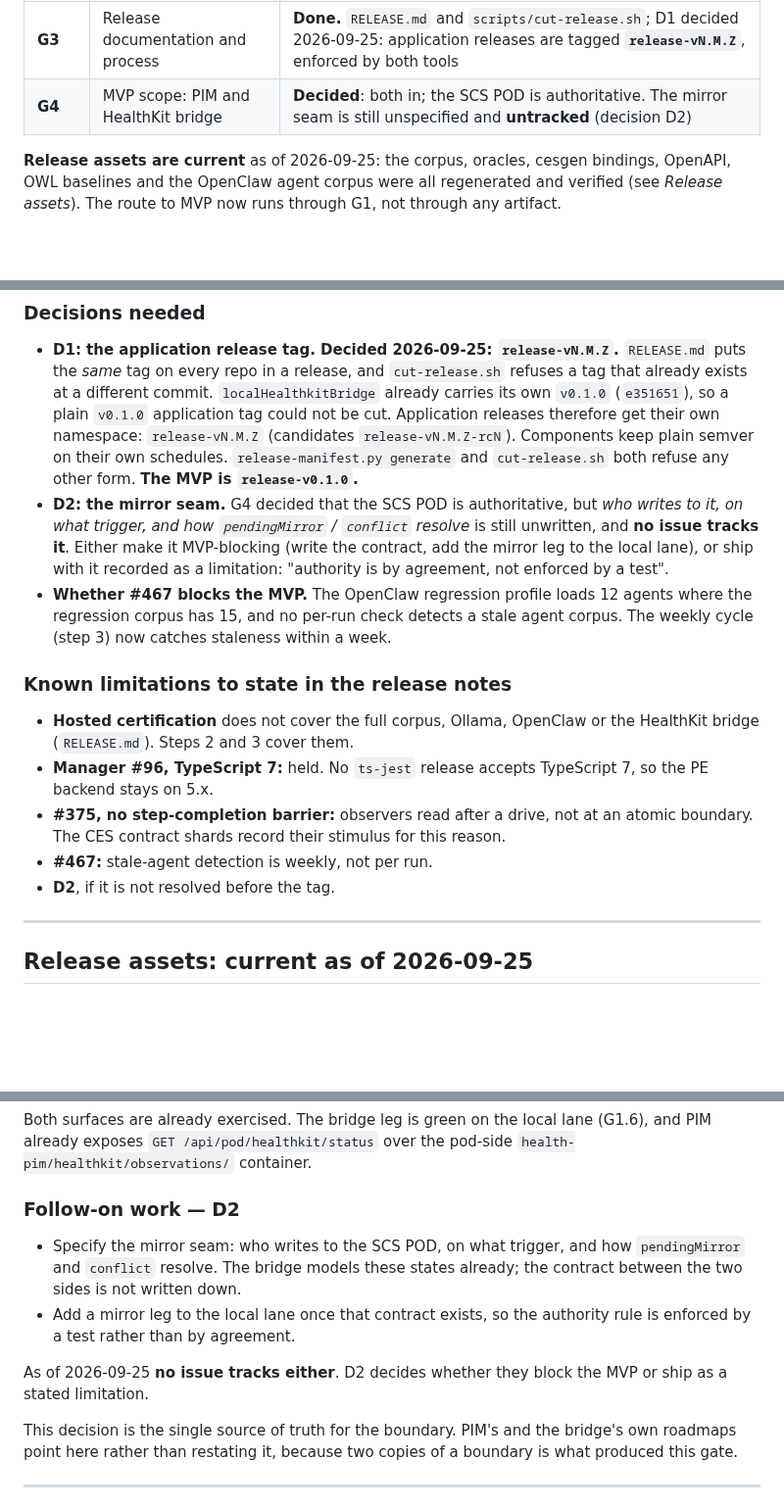
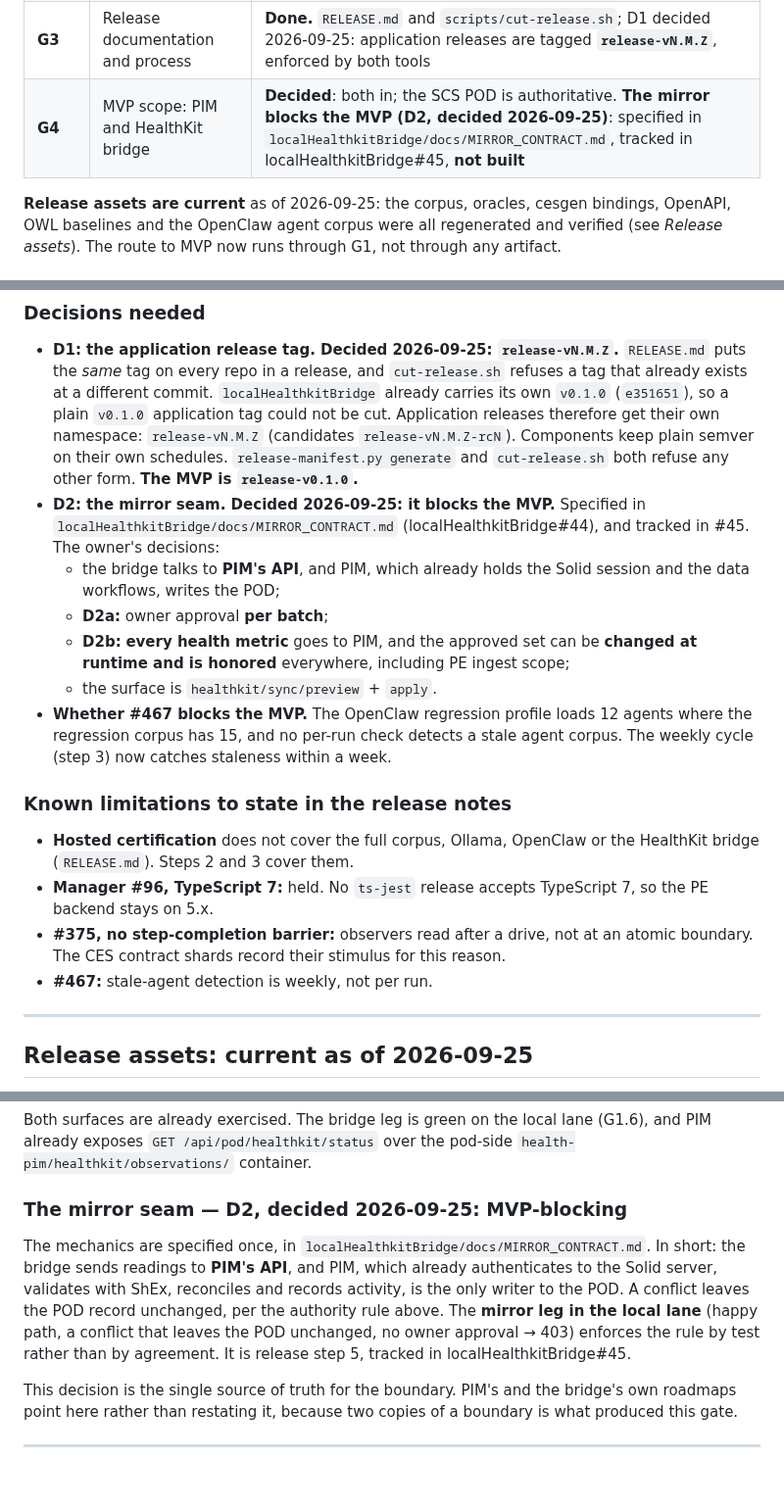
Before and after one commit to jateeter/RealityEngine_CI, a Markdown page: docs/MVP_ROADMAP.md, 3 parts joined by grey strips. Shown at 98% size. Rendered like a GitHub page; blank space fills up the shorter version.

Commit message:
MVP roadmap: D2 decided, the HealthKit mirror blocks the MVP (#472)
The owner decided 2026-09-25: the mirror is MVP-blocking. The bridge talks to
PIM's API and PIM writes the POD; approval per batch (D2a); every health metric,
with a runtime approved set honored everywhere (D2b); preview + apply.
Specified in localHealthkitBridge docs/MIRROR_CONTRACT.md, tracked in
localHealthkitBridge#45. Step 5 becomes "build the mirror", done when the
local-lane mirror leg is green.

Co-authored-by: Claude Opus 5.5 <noreply@anthropic.com>

```diff
--- a/docs/MVP_ROADMAP.md
+++ b/docs/MVP_ROADMAP.md
@@ -16,7 +16,7 @@ released, and is the place to record gate status as it changes.
 | **G1** | Certification runs and passes on every merge to main | **REGRESSED**. The nightly has been red for 15 nights, 2026-09-11 through 2026-09-25; last green 2026-09-10 (`cac03f01`). Two of the four failing stages share one cause, fixed after the last run; two are open engine disagreements. See *G1 status, 2026-09-25* |
 | **G2** | Versions pinned across repos, reproducibly | **Tooling done; the pin is stale.** `releases/v0.1.0-rc1.json` is from 2026-08-09, covers 8 repos, and predates G4. A run now builds, and so pins, **10**. Re-pin from a green run (release step 7) |
 | **G3** | Release documentation and process | **Done.** `RELEASE.md` and `scripts/cut-release.sh`; D1 decided 2026-09-25: application releases are tagged **`release-vN.M.Z`**, enforced by both tools |
-| **G4** | MVP scope: PIM and HealthKit bridge | **Decided**: both in; the SCS POD is authoritative. The mirror seam is still unspecified and **untracked** (decision D2) |
+| **G4** | MVP scope: PIM and HealthKit bridge | **Decided**: both in; the SCS POD is authoritative. **The mirror blocks the MVP (D2, decided 2026-09-25)**: specified in `localHealthkitBridge/docs/MIRROR_CONTRACT.md`, tracked in localHealthkitBridge#45, **not built** |
 
 **Release assets are current** as of 2026-09-25: the corpus, oracles, cesgen
 bindings, OpenAPI, OWL baselines and the OpenClaw agent corpus were all
@@ -55,11 +55,15 @@ done when that proof exists, not when the work behind it merges.
   Components keep plain semver on their own schedules. `release-manifest.py
   generate` and `cut-release.sh` both refuse any other form. **The MVP is
   `release-v0.1.0`.**
-- **D2: the mirror seam.** G4 decided that the SCS POD is authoritative, but *who
-  writes to it, on what trigger, and how `pendingMirror` / `conflict` resolve* is
-  still unwritten, and **no issue tracks it**. Either make it MVP-blocking (write
-  the contract, add the mirror leg to the local lane), or ship with it recorded as
-  a limitation: "authority is by agreement, not enforced by a test".
+- **D2: the mirror seam. Decided 2026-09-25: it blocks the MVP.** Specified in
+  `localHealthkitBridge/docs/MIRROR_CONTRACT.md` (localHealthkitBridge#44), and
+  tracked in #45. The owner's decisions:
+  - the bridge talks to **PIM's API**, and PIM, which already holds the Solid
+    session and the data workflows, writes the POD;
+  - **D2a:** owner approval **per batch**;
+  - **D2b:** **every health metric** goes to PIM, and the approved set can be
+    **changed at runtime and is honored** everywhere, including PE ingest scope;
+  - the surface is `healthkit/sync/preview` + `apply`.
 - **Whether #467 blocks the MVP.** The OpenClaw regression profile loads 12 agents
   where the regression corpus has 15, and no per-run check detects a stale agent
   corpus. The weekly cycle (step 3) now catches staleness within a week.
@@ -73,7 +77,6 @@ done when that proof exists, not when the work behind it merges.
 - **#375, no step-completion barrier:** observers read after a drive, not at an
   atomic boundary. The CES contract shards record their stimulus for this reason.
 - **#467:** stale-agent detection is weekly, not per run.
-- **D2**, if it is not resolved before the tag.
 
 ---
 
@@ -448,16 +451,16 @@ Both surfaces are already exercised. The bridge leg is green on the local lane
 (G1.6), and PIM already exposes `GET /api/pod/healthkit/status` over the
 pod-side `health-pim/healthkit/observations/` container.
 
-### Follow-on work — D2
+### The mirror seam — D2, decided 2026-09-25: MVP-blocking
 
-- Specify the mirror seam: who writes to the SCS POD, on what trigger, and how
-  `pendingMirror` and `conflict` resolve. The bridge models these states
-  already; the contract between the two sides is not written down.
-- Add a mirror leg to the local lane once that contract exists, so the
-  authority rule is enforced by a test rather than by agreement.
-
-As of 2026-09-25 **no issue tracks either**. D2 decides whether they block the
-MVP or ship as a stated limitation.
+The mechanics are specified once, in `localHealthkitBridge/docs/MIRROR_CONTRACT.md`.
+In short: the bridge sends readings to **PIM's API**, and PIM, which already
+authenticates to the Solid server, validates with ShEx, reconciles and records
+activity, is the only writer to the POD. A conflict leaves the POD record
+unchanged, per the authority rule above. The **mirror leg in the local lane**
+(happy path, a conflict that leaves the POD unchanged, no owner approval → 403)
+enforces the rule by test rather than by agreement. It is release step 5,
+tracked in localHealthkitBridge#45.
 
 This decision is the single source of truth for the boundary. PIM's and the
 bridge's own roadmaps point here rather than restating it, because two copies
```
Also changed, not shown: other parts of docs/MVP_ROADMAP.md (+2 -2 lines).
